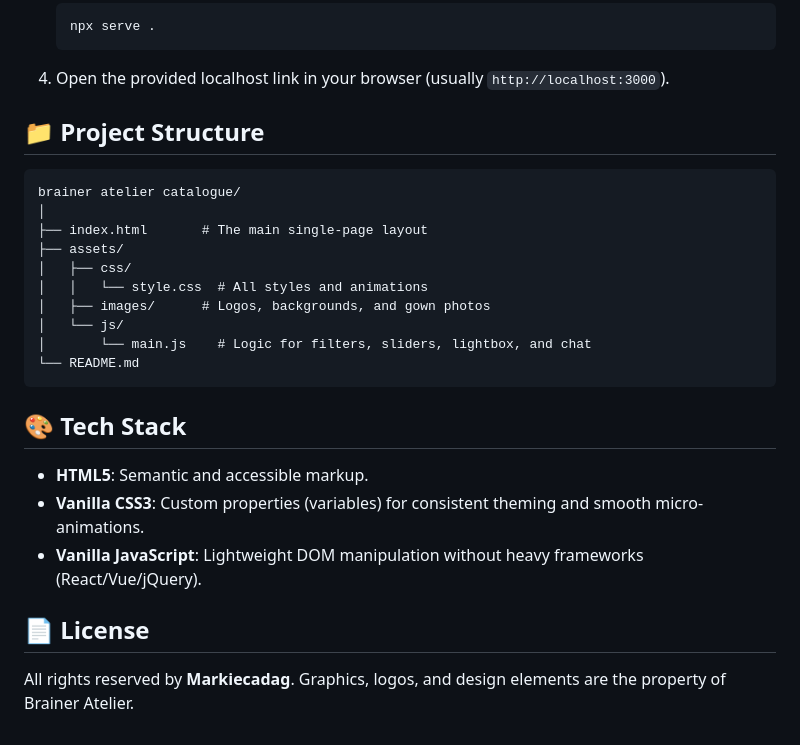
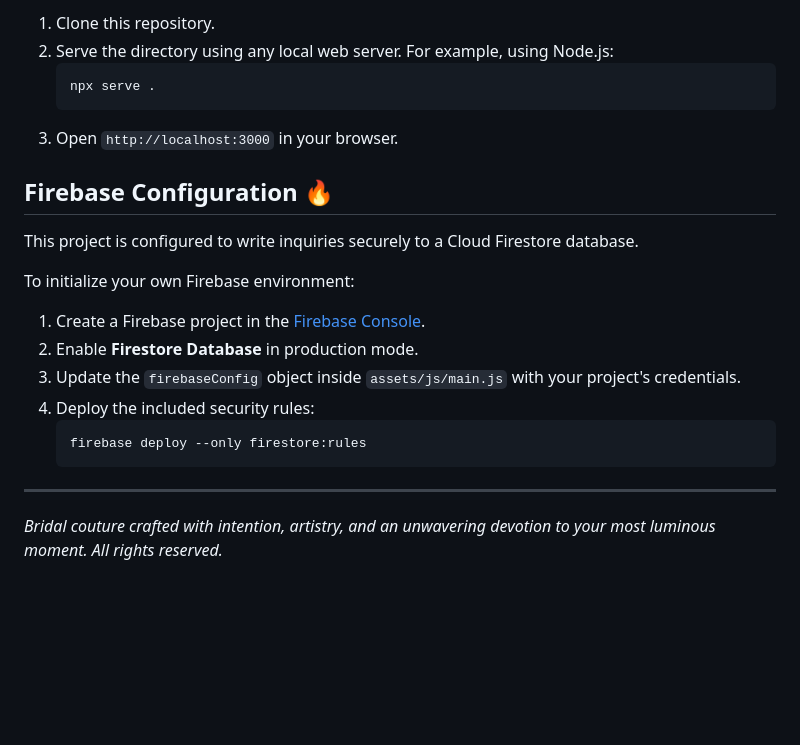
Before and after one commit to aishikichu/Bridal-Catalogue---Brainer-Atlier, a Markdown page: README.md, the part around one of its changes. GitHub-like rendering; blank space fills up the shorter version.

````diff
--- a/README.md
+++ b/README.md
@@ -25,29 +34,22 @@ Since this is a static website built with HTML, CSS, and Vanilla JavaScript, it
+1. Clone this repository.
+2. Serve the directory using any local web server. For example, using Node.js:
    ```bash
    npx serve .
    ```
-4. Open the provided localhost link in your browser (usually `http://localhost:3000`).
+3. Open `http://localhost:3000` in your browser.
 
-## 📁 Project Structure
+## Firebase Configuration 🔥
 
-```text
-brainer atelier catalogue/
-│
-├── index.html       # The main single-page layout
-├── assets/
-│   ├── css/
-│   │   └── style.css  # All styles and animations
-│   ├── images/      # Logos, backgrounds, and gown photos
-│   └── js/
-│       └── main.js    # Logic for filters, sliders, lightbox, and chat
-└── README.md
-```
+This project is configured to write inquiries securely to a Cloud Firestore database.
 
-## 🎨 Tech Stack
+To initialize your own Firebase environment:
+1. Create a Firebase project in the [Firebase Console](https://console.firebase.google.com/).
+2. Enable **Firestore Database** in production mode.
+3. Update the `firebaseConfig` object inside `assets/js/main.js` with your project's credentials.
+4. Deploy the included security rules:
+   ```bash
+   firebase deploy --only firestore:rules
+   ```
 
-- **HTML5**: Semantic and accessible markup.
-- **Vanilla CSS3**: Custom properties (variables) for consistent theming and smooth micro-animations.
-- **Vanilla JavaScript**: Lightweight DOM manipulation without heavy frameworks (React/Vue/jQuery).
-
-## 📄 License
-
-All rights reserved by **Markiecadag**. Graphics, logos, and design elements are the property of Brainer Atelier.
+---
+*Bridal couture crafted with intention, artistry, and an unwavering devotion to your most luminous moment. All rights reserved.*
````
Also changed, not shown: other parts of README.md (+27 -18 lines), screenshots/chatbot.png (added), screenshots/collections.png (added), 8 other files.
